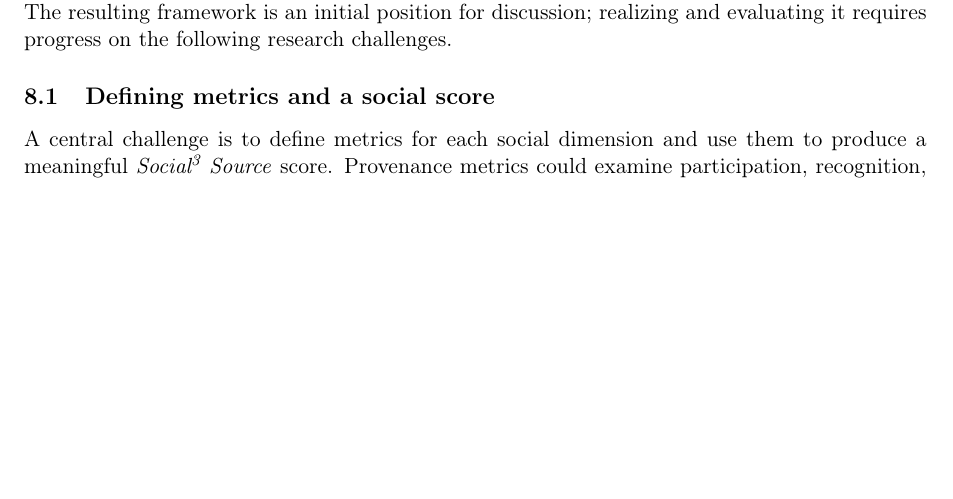
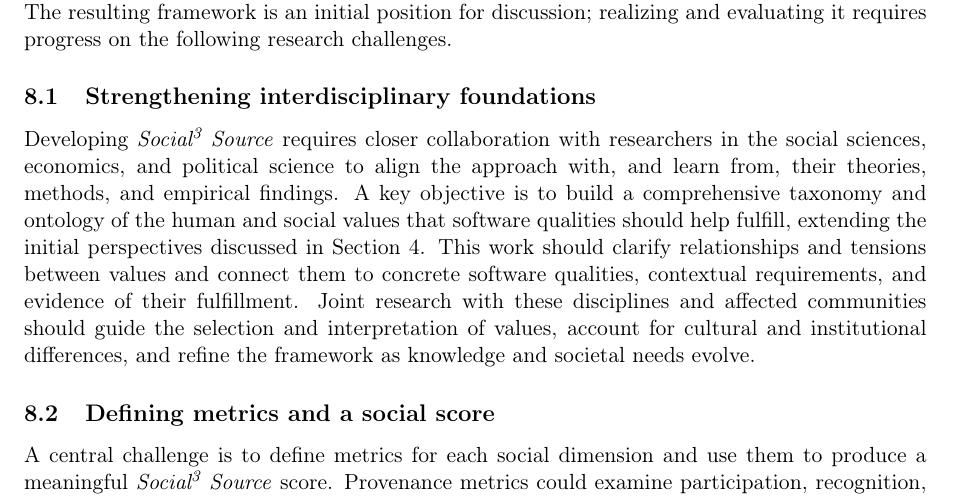
Before and after one commit to jcabot/social3source, a LaTeX paper (main.tex): part of page 10 of 14, cut so that both start at the same text, the shorter picture padded with empty space. Compiled offline with pdfLaTeX.

Commit message:
Added a new item in the roadmap

```diff
--- a/main.tex
+++ b/main.tex
@@ -380,6 +380,13 @@ We connected social provenance, societal qualities, and social purpose through a
 We also proposed integrating these dimensions into model-based development by extending platforms such as BESSER with community and governance models, explicit societal requirements, and generators that act on those requirements.
 The resulting framework is an initial position for discussion; realizing and evaluating it requires progress on the following research challenges.
 
+\subsection{Strengthening interdisciplinary foundations}
+
+Developing \socialsource{} requires closer collaboration with researchers in the social sciences, economics, and political science to align the approach with, and learn from, their theories, methods, and empirical findings.
+A key objective is to build a comprehensive taxonomy and ontology of the human and social values that software qualities should help fulfill, extending the initial perspectives discussed in Section~\ref{sec:qualities}.
+This work should clarify relationships and tensions between values and connect them to concrete software qualities, contextual requirements, and evidence of their fulfillment.
+Joint research with these disciplines and affected communities should guide the selection and interpretation of values, account for cultural and institutional differences, and refine the framework as knowledge and societal needs evolve.
+
 \subsection{Defining metrics and a social score}
 
 A central challenge is to define metrics for each social dimension and use them to produce a meaningful \socialsource{} score.
```
